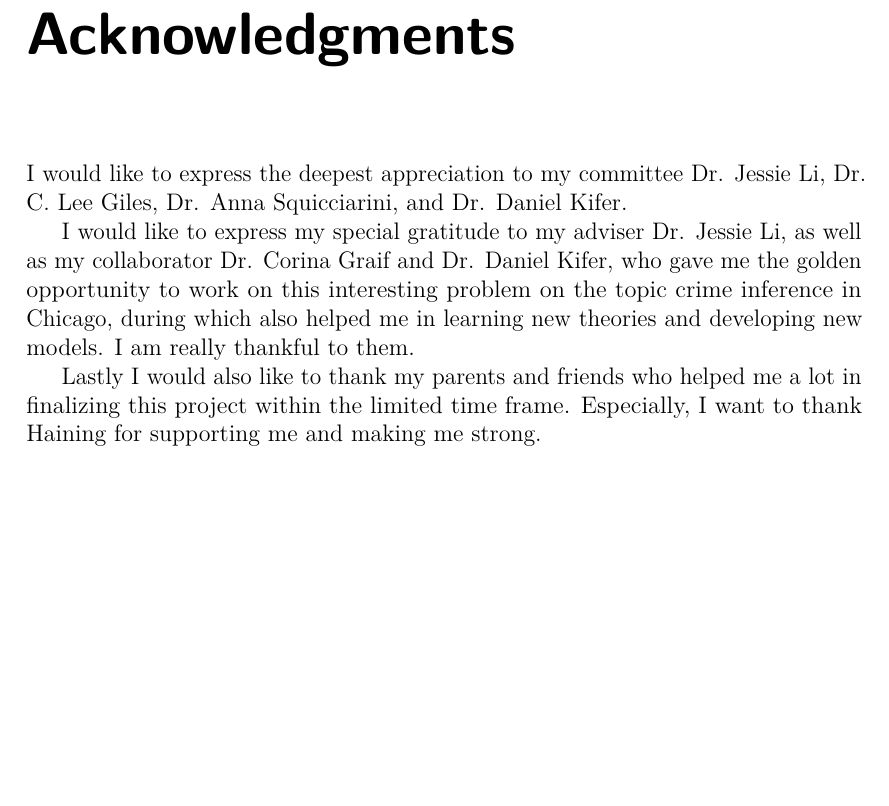
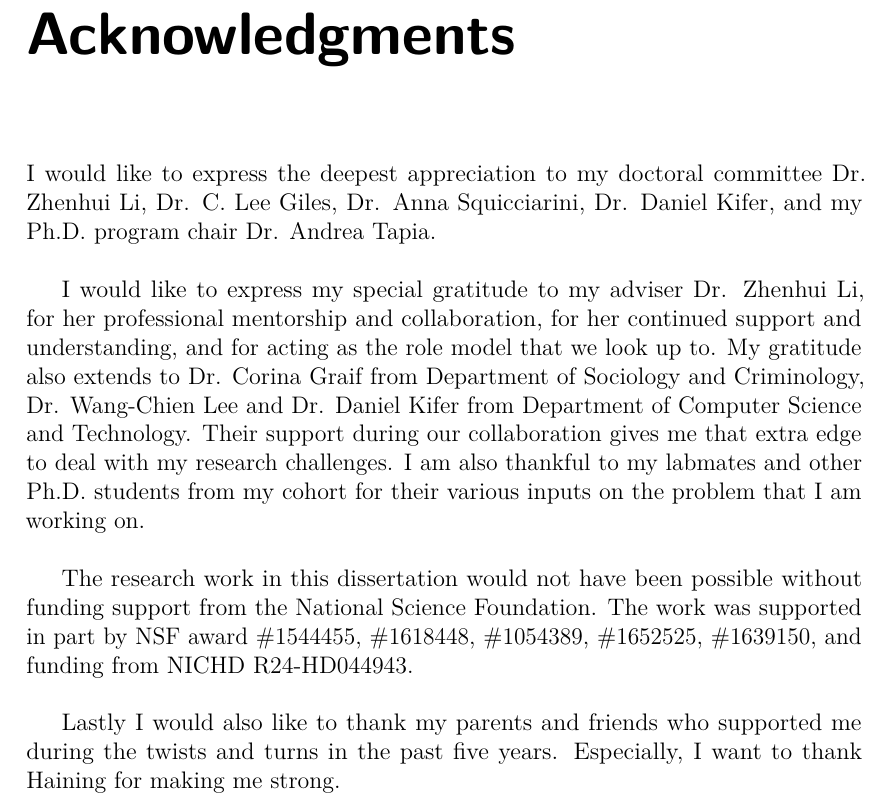
Before and after one commit to thekingofkings/dissertation, a LaTeX thesis (main/Hongjian-disertation.tex, which reads main/SupplementaryMaterial/Acknowledgments.tex): part of page 11 of 107, cut so that both start at the same text, the shorter picture padded with empty space. Compiled offline with pdfLaTeX; a missing bibliography style is replaced by a similar one.

Commit message:
update acknowledgement

```diff
--- a/main/SupplementaryMaterial/Acknowledgments.tex
+++ b/main/SupplementaryMaterial/Acknowledgments.tex
@@ -1,8 +1,10 @@
 % Place acknowledgments below.
 
 
-I would like to express the deepest appreciation to my committee Dr. Jessie Li, Dr. C. Lee Giles, Dr. Anna Squicciarini, and Dr. Daniel Kifer.
+I would like to express the deepest appreciation to my doctoral committee Dr. Zhenhui Li, Dr. C. Lee Giles, Dr. Anna Squicciarini, Dr. Daniel Kifer, and my Ph.D. program chair Dr. Andrea Tapia. \\
 
-I would like to express my special gratitude to my adviser Dr. Jessie Li, as well as my collaborator Dr. Corina Graif and Dr. Daniel Kifer, who gave me the golden opportunity to work on this interesting problem on the topic crime inference in Chicago, during which also helped me in learning new theories and developing new models. I am really thankful to them.
+I would like to express my special gratitude to my adviser Dr. Zhenhui Li, for her professional mentorship and collaboration, for her continued support and understanding, and for acting as the role model that we look up to. My gratitude also extends to Dr. Corina Graif from Department of Sociology and Criminology, Dr. Wang-Chien Lee and Dr. Daniel Kifer from Department of Computer Science and Technology. Their support during our collaboration gives me that extra edge to deal with my research challenges. I am also thankful to my labmates and other Ph.D. students from my cohort for their various inputs on the problem that I am working on. \\
 
-Lastly I would also like to thank my parents and friends who helped me a lot in finalizing this project within the limited time frame. Especially, I want to thank Haining for supporting me and making me strong.
+The research work in this dissertation would not have been possible without funding support from the National Science Foundation. The work was supported in part by NSF award \#1544455, \#1618448, \#1054389, \#1652525, \#1639150, and funding from NICHD R24-HD044943. \\
+
+Lastly I would also like to thank my parents and friends who supported me during the twists and turns in the past five years. Especially, I want to thank Haining for making me strong.
```
